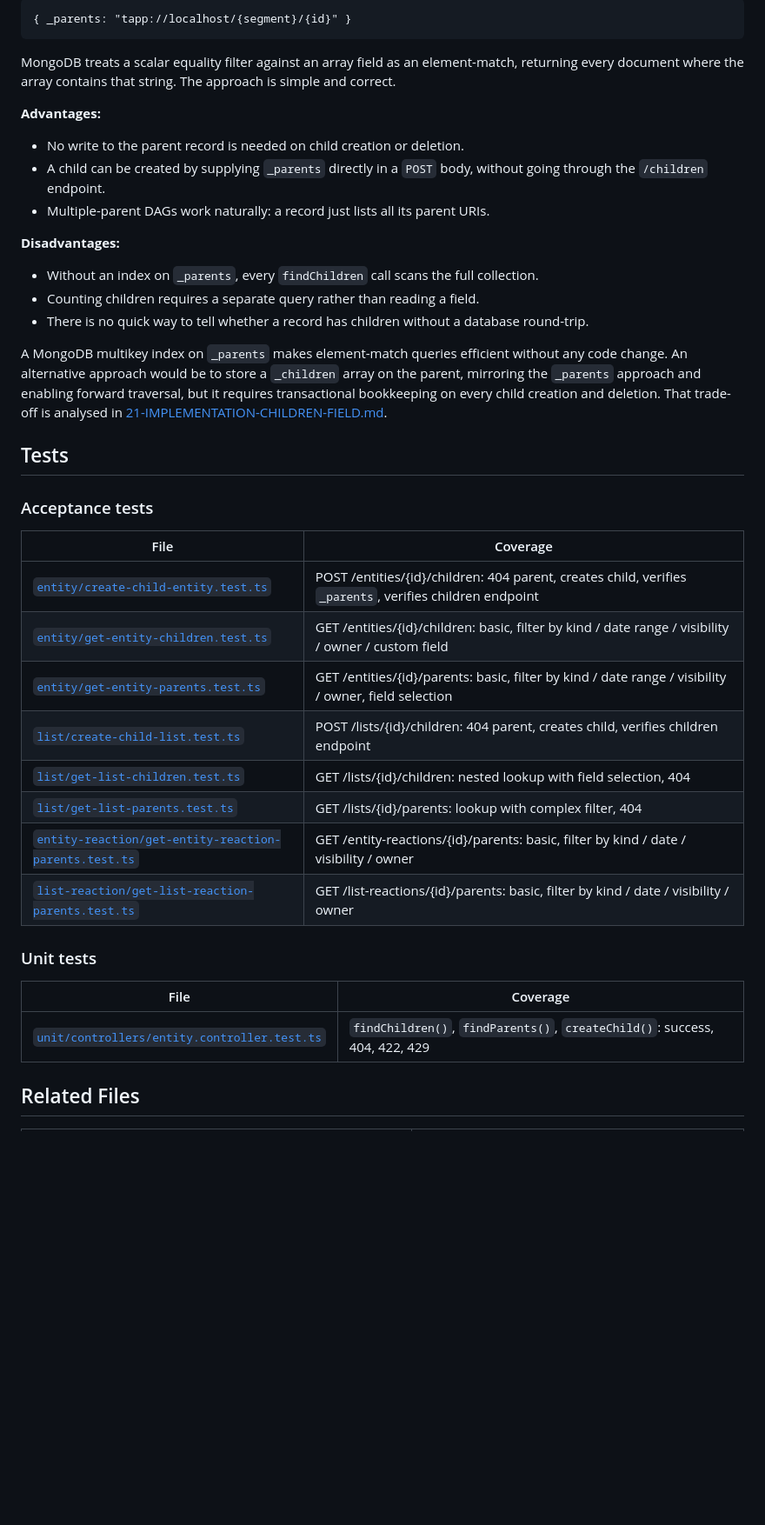
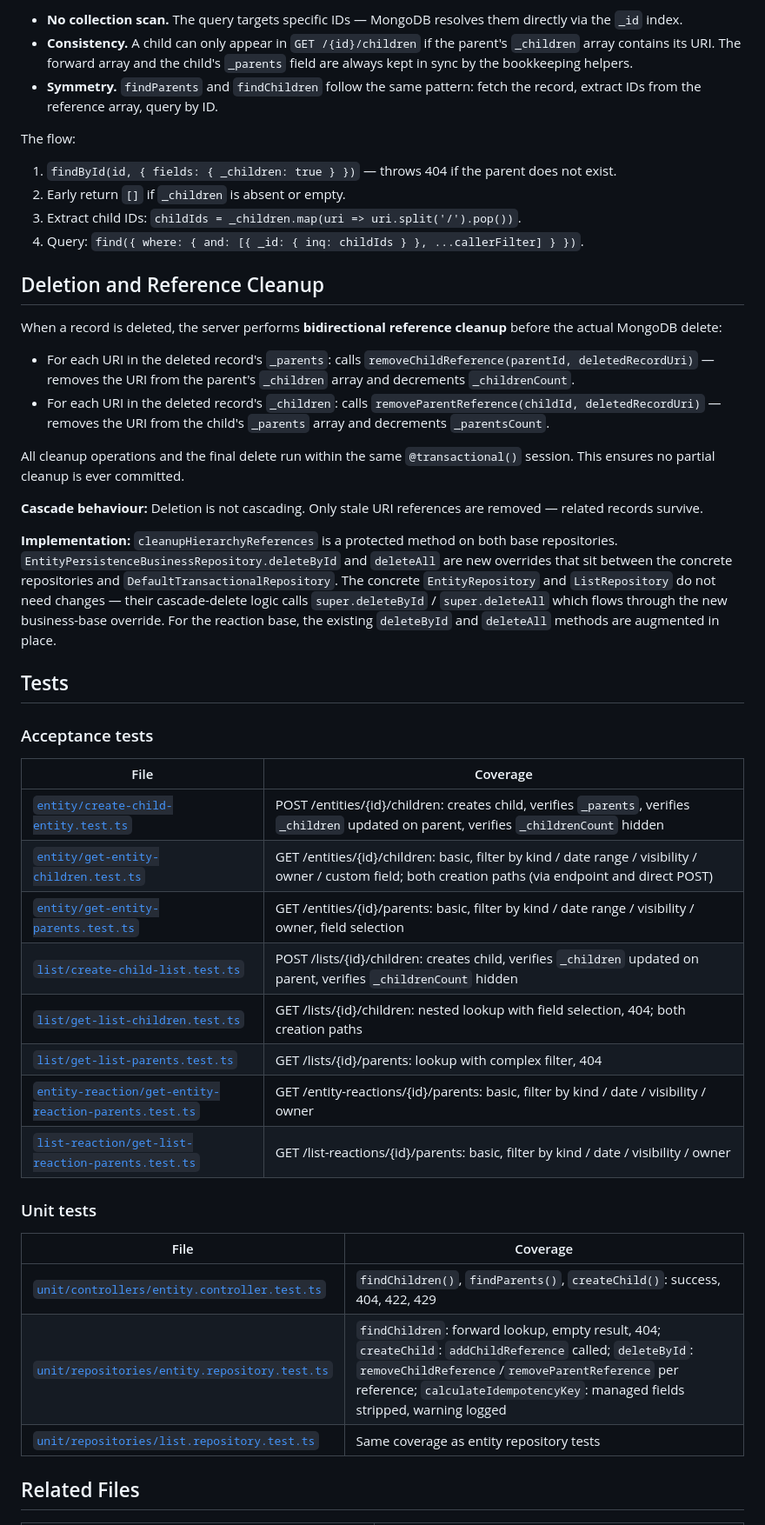
Before and after one commit to tarcinapp/entity-persistence-service, a Markdown page: .context/20-FEATURES-HIERARCHY.md, the part around one of its changes. Shown at 87% size. Drawn GitHub-style; blank space fills up the shorter version.

````diff
--- a/.context/20-FEATURES-HIERARCHY.md
+++ b/.context/20-FEATURES-HIERARCHY.md
@@ -168,21 +212,28 @@ The flow for `POST /{segment}/{id}/children`:
 
-```
-{ _parents: "tapp://localhost/{segment}/{id}" }
-```
+- **No collection scan.** The query targets specific IDs — MongoDB resolves them directly via the `_id` index.
+- **Consistency.** A child can only appear in `GET /{id}/children` if the parent's `_children` array contains its URI. The forward array and the child's `_parents` field are always kept in sync by the bookkeeping helpers.
+- **Symmetry.** `findParents` and `findChildren` follow the same pattern: fetch the record, extract IDs from the reference array, query by ID.
 
-MongoDB treats a scalar equality filter against an array field as an element-match, returning every document where the array contains that string. The approach is simple and correct.
+The flow:
 
-**Advantages:**
-- No write to the parent record is needed on child creation or deletion.
-- A child can be created by supplying `_parents` directly in a `POST` body, without going through the `/children` endpoint.
-- Multiple-parent DAGs work naturally: a record just lists all its parent URIs.
+1. `findById(id, { fields: { _children: true } })` — throws 404 if the parent does not exist.
+2. Early return `[]` if `_children` is absent or empty.
+3. Extract child IDs: `childIds = _children.map(uri => uri.split('/').pop())`.
+4. Query: `find({ where: { and: [{ _id: { inq: childIds } }, ...callerFilter] } })`.
 
-**Disadvantages:**
-- Without an index on `_parents`, every `findChildren` call scans the full collection.
-- Counting children requires a separate query rather than reading a field.
-- There is no quick way to tell whether a record has children without a database round-trip.
 
-A MongoDB multikey index on `_parents` makes element-match queries efficient without any code change. An alternative approach would be to store a `_children` array on the parent, mirroring the `_parents` approach and enabling forward traversal, but it requires transactional bookkeeping on every child creation and deletion. That trade-off is analysed in [21-IMPLEMENTATION-CHILDREN-FIELD.md](./21-IMPLEMENTATION-CHILDREN-FIELD.md).
+## Deletion and Reference Cleanup
+
+When a record is deleted, the server performs **bidirectional reference cleanup** before the actual MongoDB delete:
+
+- For each URI in the deleted record's `_parents`: calls `removeChildReference(parentId, deletedRecordUri)` — removes the URI from the parent's `_children` array and decrements `_childrenCount`.
+- For each URI in the deleted record's `_children`: calls `removeParentReference(childId, deletedRecordUri)` — removes the URI from the child's `_parents` array and decrements `_parentsCount`.
+
+All cleanup operations and the final delete run within the same `@transactional()` session. This ensures no partial cleanup is ever committed.
+
+**Cascade behaviour:** Deletion is not cascading. Only stale URI references are removed — related records survive.
+
+**Implementation:** `cleanupHierarchyReferences` is a protected method on both base repositories. `EntityPersistenceBusinessRepository.deleteById` and `deleteAll` are new overrides that sit between the concrete repositories and `DefaultTransactionalRepository`. The concrete `EntityRepository` and `ListRepository` do not need changes — their cascade-delete logic calls `super.deleteById` / `super.deleteAll` which flows through the new business-base override. For the reaction base, the existing `deleteById` and `deleteAll` methods are augmented in place.
 
 
 ## Tests
@@ -191,11 +242,11 @@ A MongoDB multikey index on `_parents` makes element-match queries efficient wit
 
 | File | Coverage |
 |------|----------|
-| [`entity/create-child-entity.test.ts`](../src/__tests__/acceptance/entity/create-child-entity.test.ts) | POST /entities/{id}/children: 404 parent, creates child, verifies `_parents`, verifies children endpoint |
-| [`entity/get-entity-children.test.ts`](../src/__tests__/acceptance/entity/get-entity-children.test.ts) | GET /entities/{id}/children: basic, filter by kind / date range / visibility / owner / custom field |
+| [`entity/create-child-entity.test.ts`](../src/__tests__/acceptance/entity/create-child-entity.test.ts) | POST /entities/{id}/children: creates child, verifies `_parents`, verifies `_children` updated on parent, verifies `_childrenCount` hidden |
+| [`entity/get-entity-children.test.ts`](../src/__tests__/acceptance/entity/get-entity-children.test.ts) | GET /entities/{id}/children: basic, filter by kind / date range / visibility / owner / custom field; both creation paths (via endpoint and direct POST) |
 | [`entity/get-entity-parents.test.ts`](../src/__tests__/acceptance/entity/get-entity-parents.test.ts) | GET /entities/{id}/parents: basic, filter by kind / date range / visibility / owner, field selection |
-| [`list/create-child-list.test.ts`](../src/__tests__/acceptance/list/create-child-list.test.ts) | POST /lists/{id}/children: 404 parent, creates child, verifies children endpoint |
-| [`list/get-list-children.test.ts`](../src/__tests__/acceptance/list/get-list-children.test.ts) | GET /lists/{id}/children: nested lookup with field selection, 404 |
+| [`list/create-child-list.test.ts`](../src/__tests__/acceptance/list/create-child-list.test.ts) | POST /lists/{id}/children: creates child, verifies `_children` updated on parent, verifies `_childrenCount` hidden |
+| [`list/get-list-children.test.ts`](../src/__tests__/acceptance/list/get-list-children.test.ts) | GET /lists/{id}/children: nested lookup with field selection, 404; both creation paths |
 | [`list/get-list-parents.test.ts`](../src/__tests__/acceptance/list/get-list-parents.test.ts) | GET /lists/{id}/parents: lookup with complex filter, 404 |
 | [`entity-reaction/get-entity-reaction-parents.test.ts`](../src/__tests__/acceptance/entity-reaction/get-entity-reaction-parents.test.ts) | GET /entity-reactions/{id}/parents: basic, filter by kind / date / visibility / owner |
 | [`list-reaction/get-list-reaction-parents.test.ts`](../src/__tests__/acceptance/list-reaction/get-list-reaction-parents.test.ts) | GET /list-reactions/{id}/parents: basic, filter by kind / date / visibility / owner |
@@ -205,6 +256,8 @@ A MongoDB multikey index on `_parents` makes element-match queries efficient wit
 | File | Coverage |
 |------|----------|
 | [`unit/controllers/entity.controller.test.ts`](../src/__tests__/unit/controllers/entity.controller.test.ts) | `findChildren()`, `findParents()`, `createChild()`: success, 404, 422, 429 |
+| [`unit/repositories/entity.repository.test.ts`](../src/__tests__/unit/repositories/entity.repository.test.ts) | `findChildren`: forward lookup, empty result, 404; `createChild`: `addChildReference` called; `deleteById`: `removeChildReference`/`removeParentReference` per reference; `calculateIdempotencyKey`: managed fields stripped, warning logged |
+| [`unit/repositories/list.repository.test.ts`](../src/__tests__/unit/repositories/list.repository.test.ts) | Same coverage as entity repository tests |
 
 
 ## Related Files
````
Also changed, not shown: other parts of .context/20-FEATURES-HIERARCHY.md (+60 -16 lines), .context/30-FEATURES-IDEMPOTENCY.md (added, +87 -0 lines), 1 other file.
